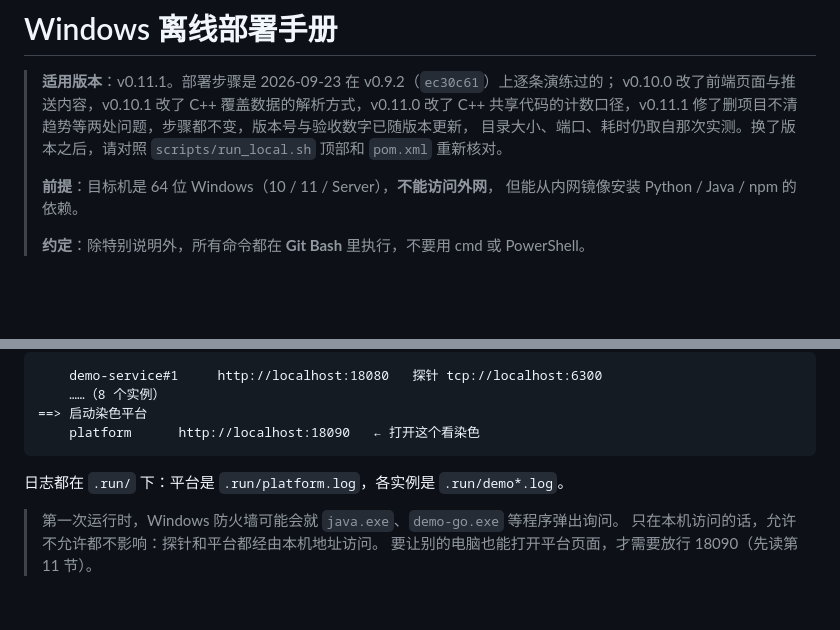
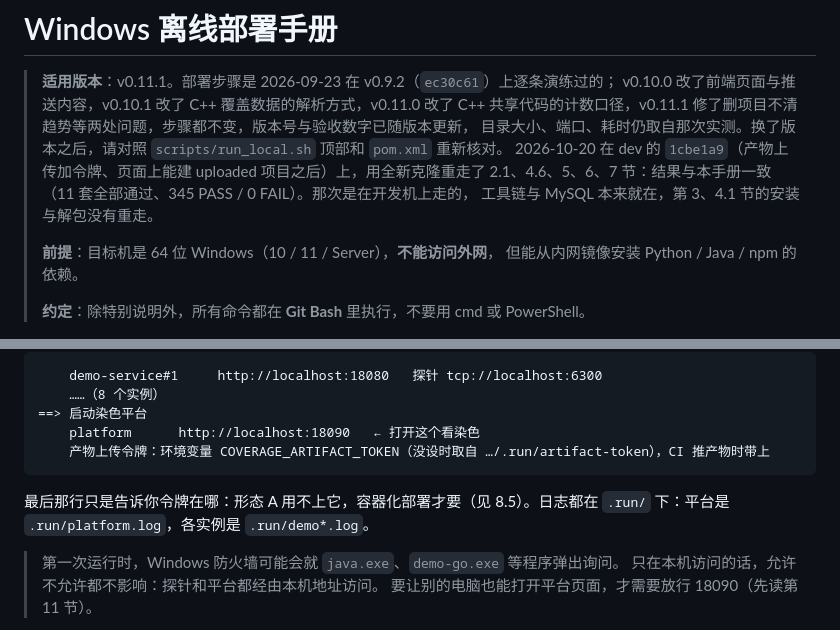
Before and after one commit to kuangaiyong/realtime_code_coloring, a Markdown page: docs/deploy-windows-offline.md, 2 parts joined by grey strips. Rendered like a GitHub page; blank space fills up the shorter version.

Commit message:
部署手册：记下 1cbe1a9 上用全新克隆重走 2.1–7 节的结果，启动输出补上产物令牌那一行
全新克隆照手册原样走：bundle 完整、克隆干净、start 后 8/8 连上且数据库连通、
294 条单测全过、verify 11 套全部通过 345 PASS / 0 FAIL，跑完工作树仍干净。
唯一与手册对不上的是 start 的最后一行：新加的「产物上传令牌」提示，补进示例输出并说明形态 A 用不上它。

Co-Authored-By: Claude Opus 5.5 <noreply@anthropic.com>

````diff
--- a/docs/deploy-windows-offline.md
+++ b/docs/deploy-windows-offline.md
@@ -4,6 +4,9 @@
 > v0.10.0 改了前端页面与推送内容，v0.10.1 改了 C++ 覆盖数据的解析方式，v0.11.0 改了 C++ 共享代码的计数口径，v0.11.1 修了删项目不清趋势等两处问题，步骤都不变，版本号与验收数字已随版本更新，
 > 目录大小、端口、耗时仍取自那次实测。换了版本之后，请对照 `scripts/run_local.sh`
 > 顶部和 `pom.xml` 重新核对。
+> 2026-10-20 在 dev 的 `1cbe1a9`（产物上传加令牌、页面上能建 uploaded 项目之后）上，用全新克隆重走了
+> 2.1、4.6、5、6、7 节：结果与本手册一致（11 套全部通过、345 PASS / 0 FAIL）。那次是在开发机上走的，
+> 工具链与 MySQL 本来就在，第 3、4.1 节的安装与解包没有重走。
 >
 > **前提**：目标机是 64 位 Windows（10 / 11 / Server），**不能访问外网**，
 > 但能从内网镜像安装 Python / Java / npm 的依赖。
@@ -547,9 +550,10 @@ bash scripts/run_local.sh start
     ……（8 个实例）
 ==> 启动染色平台
     platform      http://localhost:18090   ← 打开这个看染色
+    产物上传令牌：环境变量 COVERAGE_ARTIFACT_TOKEN（没设时取自 …/.run/artifact-token），CI 推产物时带上
 ```
 
-日志都在 `.run/` 下：平台是 `.run/platform.log`，各实例是 `.run/demo*.log`。
+最后那行只是告诉你令牌在哪：形态 A 用不上它，容器化部署才要（见 8.5）。日志都在 `.run/` 下：平台是 `.run/platform.log`，各实例是 `.run/demo*.log`。
 
 > 第一次运行时，Windows 防火墙可能会就 `java.exe`、`demo-go.exe` 等程序弹出询问。
 > 只在本机访问的话，允许不允许都不影响：探针和平台都经由本机地址访问。
````
